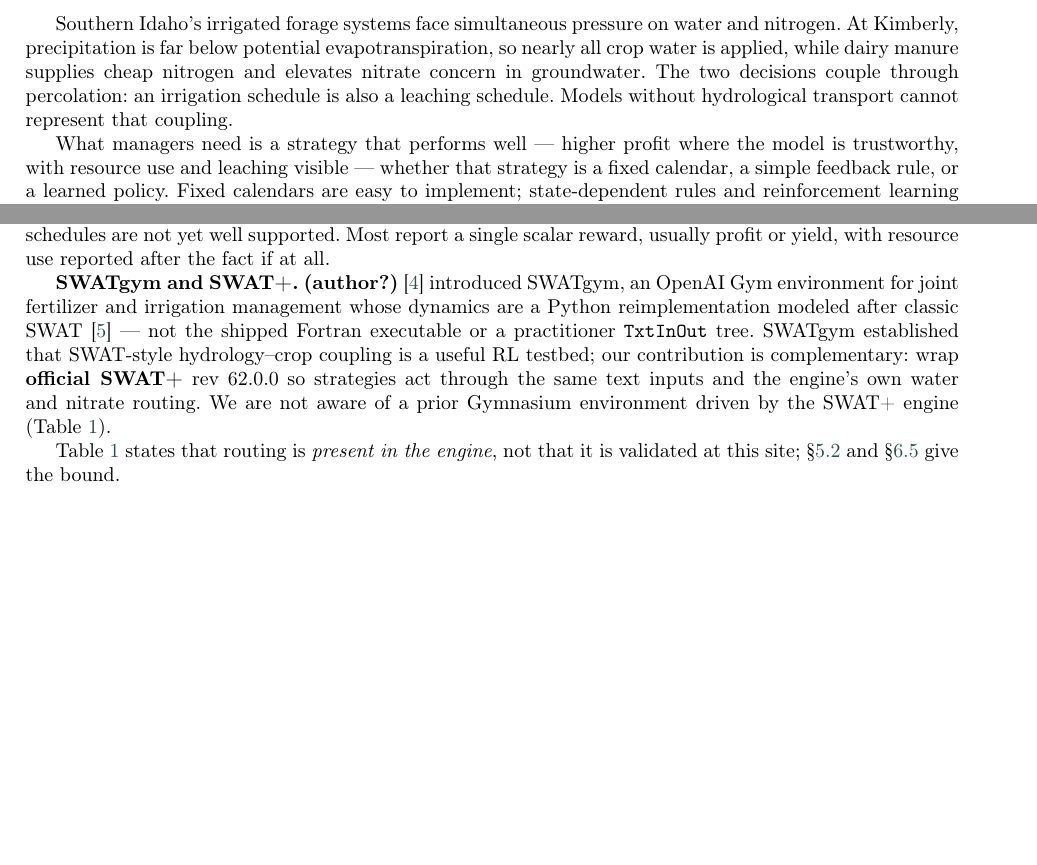
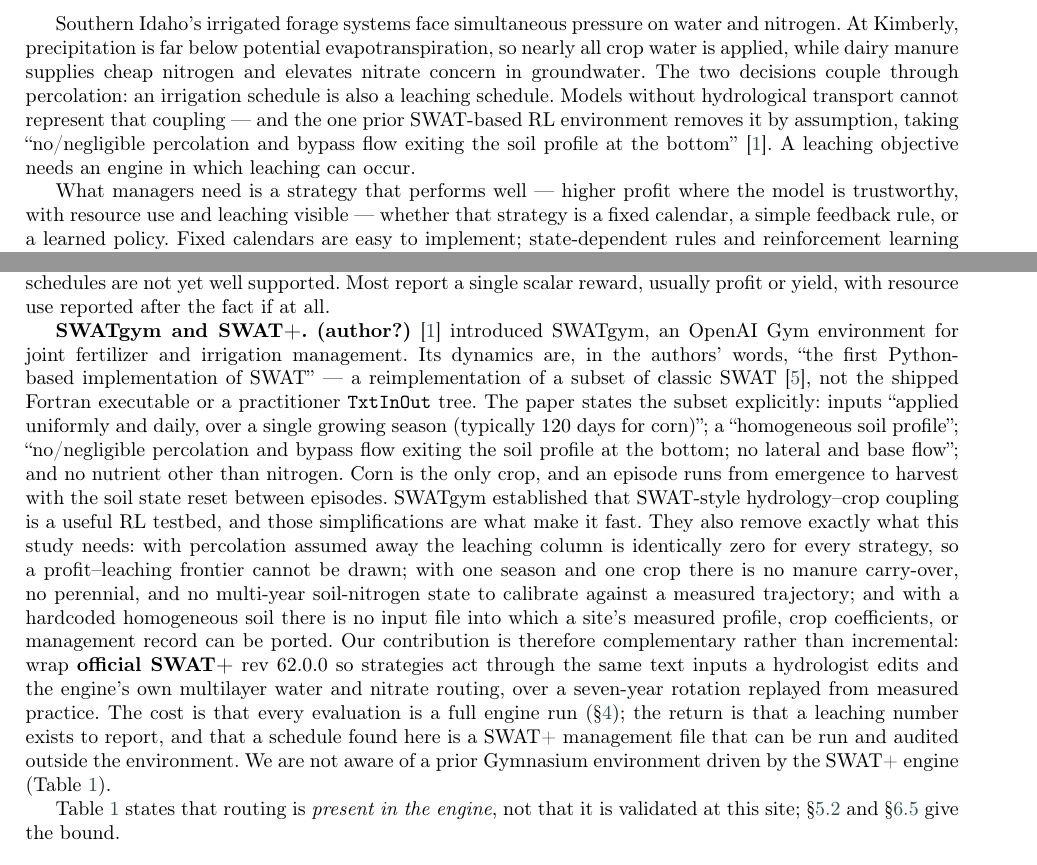
Before and after one commit to ericzdu/swat-kimberly, a LaTeX paper (paper/main.tex): two parts of pages 2 and 3 of 15 before the commit and two parts of pages 2 and 3 of 16 after it, joined at a grey line, cut so that both start at the same text, the shorter picture padded with empty space. Compiled offline with pdfLaTeX; a LaTeX package or settings file that is missing is left out.

Commit message:
Cite SWATgym's own no-percolation assumption in the introduction and related work
The one prior SWAT-based RL environment is a Python reimplementation of a
SWAT subset that assumes no percolation or base flow, one corn season, and
a homogeneous soil (Madondo et al. 2023, quoted). That is the sharpest
justification for wrapping the official engine: without percolation the
leaching column is identically zero and no profit-leaching frontier exists.
Environments table now says so; converted to wrapping columns.

Co-Authored-By: Claude Opus 5 <noreply@anthropic.com>
Claude-Session: https://claude.ai/code/session_01H49EjgcbzQmXzXM7R2SY1W

```diff
--- a/paper/main.tex
+++ b/paper/main.tex
@@ -99,7 +99,10 @@
 nearly all crop water is applied, while dairy manure supplies cheap nitrogen and
 elevates nitrate concern in groundwater. The two decisions couple through percolation:
 an irrigation schedule is also a leaching schedule. Models without hydrological
-transport cannot represent that coupling.
+transport cannot represent that coupling --- and the one prior SWAT-based RL
+environment removes it by assumption, taking ``no/negligible percolation and bypass
+flow exiting the soil profile at the bottom'' \citep{madondo2023}. A leaching objective
+needs an engine in which leaching can occur.
 
 What managers need is a strategy that performs well --- higher profit where the model
 is trustworthy, with resource use and leaching visible --- whether that strategy is a
@@ -160,13 +163,30 @@
 after the fact if at all.
 
 \textbf{SWATgym and SWAT+.} \citet{madondo2023} introduced SWATgym, an OpenAI Gym
-environment for joint fertilizer and irrigation management whose dynamics are a Python
-reimplementation modeled after classic SWAT \citep{arnold2012} --- not the shipped
-Fortran executable or a practitioner \texttt{TxtInOut} tree. SWATgym established that
-SWAT-style hydrology--crop coupling is a useful RL testbed; our contribution is
-complementary: wrap \textbf{official SWAT+} rev 62.0.0 so strategies act through the
-same text inputs and the engine's own water and nitrate routing. We are not aware of a
-prior Gymnasium environment driven by the SWAT+ engine (Table~\ref{tbl:envs}).
+environment for joint fertilizer and irrigation management. Its dynamics are, in the
+authors' words, ``the first Python-based implementation of SWAT'' --- a
+reimplementation of a subset of classic SWAT \citep{arnold2012}, not the shipped Fortran
+executable or a practitioner \texttt{TxtInOut} tree. The paper states the subset
+explicitly: inputs ``applied uniformly and daily, over a single growing season
+(typically 120 days for corn)''; a ``homogeneous soil profile''; ``no/negligible
+percolation and bypass flow exiting the soil profile at the bottom; no lateral and base
+flow''; and no nutrient other than nitrogen. Corn is the only crop, and an episode runs
+from emergence to harvest with the soil state reset between episodes. SWATgym established
+that SWAT-style hydrology--crop coupling is a useful RL testbed, and those simplifications
+are what make it fast. They also remove exactly what this study needs: with percolation
+assumed away the leaching column is identically zero for every strategy, so a
+profit--leaching frontier cannot be drawn; with one season and one crop there is no
+manure carry-over, no perennial, and no multi-year soil-nitrogen state to calibrate
+against a measured trajectory; and with a hardcoded homogeneous soil there is no input
+file into which a site's measured profile, crop coefficients, or management record can be
+ported. Our contribution is therefore complementary rather than incremental: wrap
+\textbf{official SWAT+} rev 62.0.0 so strategies act through the same text inputs a
+hydrologist edits and the engine's own multilayer water and nitrate routing, over a
+seven-year rotation replayed from measured practice. The cost is that every evaluation
+is a full engine run (\S\ref{sec:protocol}); the return is that a leaching number exists
+to report, and that a schedule found here is a SWAT+ management file that can be run
+and audited outside the environment. We are not aware of a prior Gymnasium environment
+driven by the SWAT+ engine (Table~\ref{tbl:envs}).
 
 \begin{table*}[t]
 \caption{Crop-management RL environments (selected).}\label{tbl:envs}
```
Also changed, not shown: paper/main.tex (4 more changed lines).
